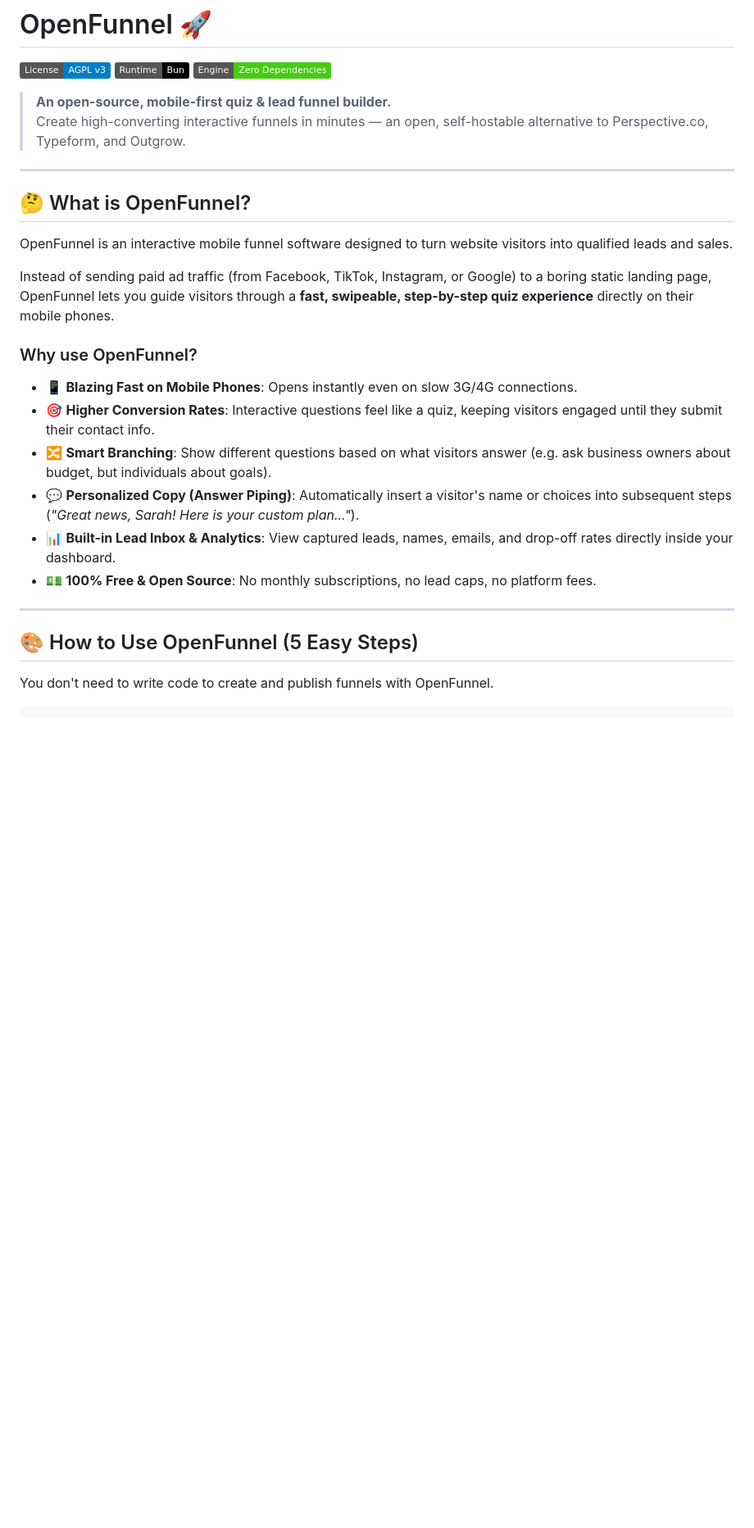
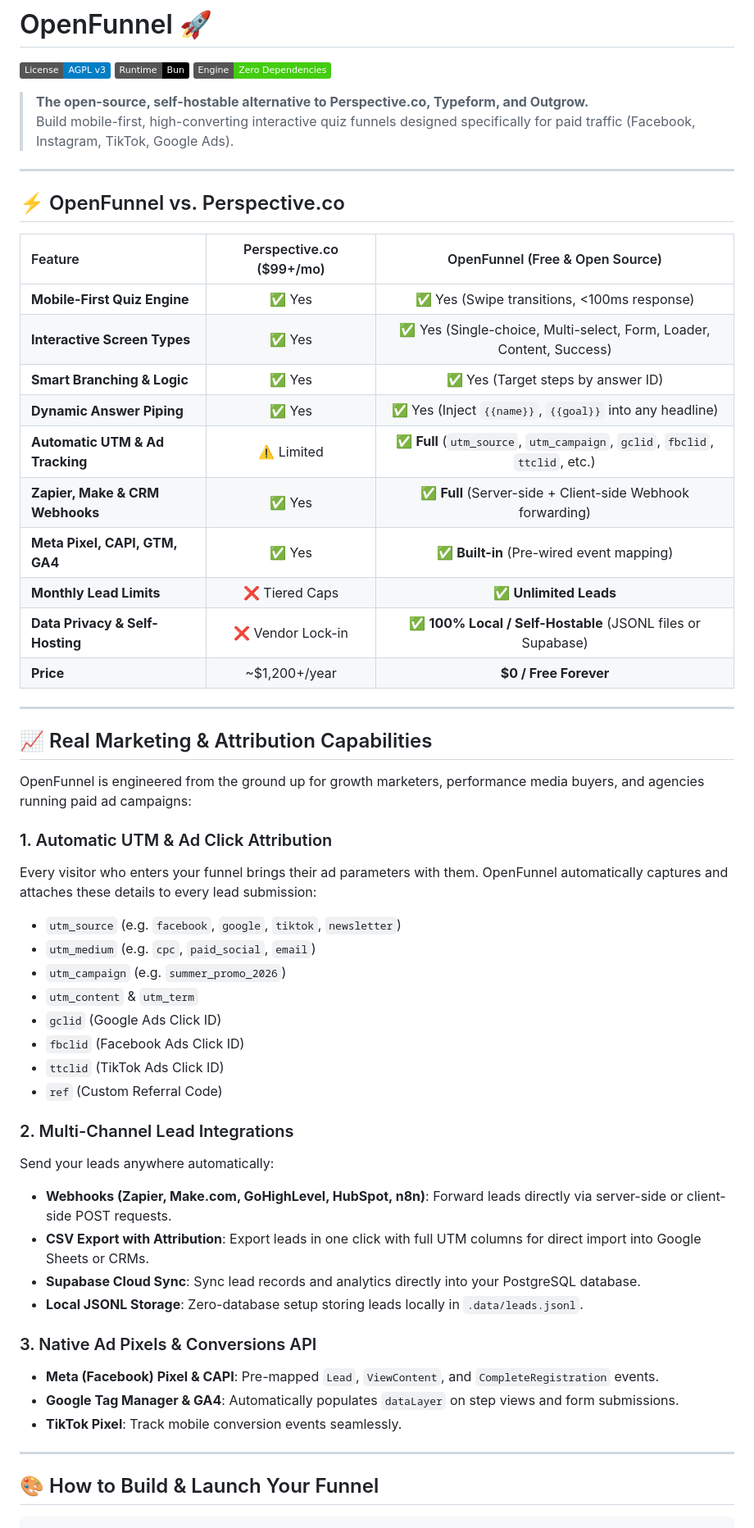
Before and after one commit to en449/openfunnel, a Markdown page: README.md, the part around one of its changes. Shown at 82% size. Drawn GitHub-style; badges without logos; blank space fills up the shorter version.

Commit message:
docs: add Perspective.co feature comparison table and complete CRM integration guide

````diff
--- a/README.md
+++ b/README.md
@@ -4,30 +4,58 @@
 [![Runtime: Bun](https://img.shields.io/badge/Runtime-Bun-black?logo=bun)](https://bun.sh)
 [![Engine: Zero Dependencies](https://img.shields.io/badge/Engine-Zero_Dependencies-success.svg)](#-for-developers--self-hosters)
 
-> **An open-source, mobile-first quiz & lead funnel builder.**
-> Create high-converting interactive funnels in minutes — an open, self-hostable alternative to Perspective.co, Typeform, and Outgrow.
+> **The open-source, self-hostable alternative to Perspective.co, Typeform, and Outgrow.**
+> Build mobile-first, high-converting interactive quiz funnels designed specifically for paid traffic (Facebook, Instagram, TikTok, Google Ads).
 
 ---
 
-## 🤔 What is OpenFunnel?
+## ⚡ OpenFunnel vs. Perspective.co
 
-OpenFunnel is an interactive mobile funnel software designed to turn website visitors into qualified leads and sales.
-
-Instead of sending paid ad traffic (from Facebook, TikTok, Instagram, or Google) to a boring static landing page, OpenFunnel lets you guide visitors through a **fast, swipeable, step-by-step quiz experience** directly on their mobile phones.
-
-### Why use OpenFunnel?
-- 📱 **Blazing Fast on Mobile Phones**: Opens instantly even on slow 3G/4G connections.
-- 🎯 **Higher Conversion Rates**: Interactive questions feel like a quiz, keeping visitors engaged until they submit their contact info.
-- 🔀 **Smart Branching**: Show different questions based on what visitors answer (e.g. ask business owners about budget, but individuals about goals).
-- 💬 **Personalized Copy (Answer Piping)**: Automatically insert a visitor's name or choices into subsequent steps (*"Great news, Sarah! Here is your custom plan..."*).
-- 📊 **Built-in Lead Inbox & Analytics**: View captured leads, names, emails, and drop-off rates directly inside your dashboard.
-- 💵 **100% Free & Open Source**: No monthly subscriptions, no lead caps, no platform fees.
+| Feature | Perspective.co ($99+/mo) | OpenFunnel (Free & Open Source) |
+| :--- | :---: | :---: |
+| **Mobile-First Quiz Engine** | ✅ Yes | ✅ Yes (Swipe transitions, <100ms response) |
+| **Interactive Screen Types** | ✅ Yes | ✅ Yes (Single-choice, Multi-select, Form, Loader, Content, Success) |
+| **Smart Branching & Logic** | ✅ Yes | ✅ Yes (Target steps by answer ID) |
+| **Dynamic Answer Piping** | ✅ Yes | ✅ Yes (Inject `{{name}}`, `{{goal}}` into any headline) |
+| **Automatic UTM & Ad Tracking** | ⚠️ Limited | ✅ **Full** (`utm_source`, `utm_campaign`, `gclid`, `fbclid`, `ttclid`, etc.) |
+| **Zapier, Make & CRM Webhooks** | ✅ Yes | ✅ **Full** (Server-side + Client-side Webhook forwarding) |
+| **Meta Pixel, CAPI, GTM, GA4** | ✅ Yes | ✅ **Built-in** (Pre-wired event mapping) |
+| **Monthly Lead Limits** | ❌ Tiered Caps | ✅ **Unlimited Leads** |
+| **Data Privacy & Self-Hosting** | ❌ Vendor Lock-in | ✅ **100% Local / Self-Hostable** (JSONL files or Supabase) |
+| **Price** | ~$1,200+/year | **$0 / Free Forever** |
 
 ---
 
-## 🎨 How to Use OpenFunnel (5 Easy Steps)
+## 📈 Real Marketing & Attribution Capabilities
 
-You don't need to write code to create and publish funnels with OpenFunnel.
+OpenFunnel is engineered from the ground up for growth marketers, performance media buyers, and agencies running paid ad campaigns:
+
+### 1. Automatic UTM & Ad Click Attribution
+Every visitor who enters your funnel brings their ad parameters with them. OpenFunnel automatically captures and attaches these details to every lead submission:
+- `utm_source` (e.g. `facebook`, `google`, `tiktok`, `newsletter`)
+- `utm_medium` (e.g. `cpc`, `paid_social`, `email`)
+- `utm_campaign` (e.g. `summer_promo_2026`)
+- `utm_content` & `utm_term`
+- `gclid` (Google Ads Click ID)
+- `fbclid` (Facebook Ads Click ID)
+- `ttclid` (TikTok Ads Click ID)
+- `ref` (Custom Referral Code)
+
+### 2. Multi-Channel Lead Integrations
+Send your leads anywhere automatically:
+- **Webhooks (Zapier, Make.com, GoHighLevel, HubSpot, n8n)**: Forward leads directly via server-side or client-side POST requests.
+- **CSV Export with Attribution**: Export leads in one click with full UTM columns for direct import into Google Sheets or CRMs.
+- **Supabase Cloud Sync**: Sync lead records and analytics directly into your PostgreSQL database.
+- **Local JSONL Storage**: Zero-database setup storing leads locally in `.data/leads.jsonl`.
+
+### 3. Native Ad Pixels & Conversions API
+- **Meta (Facebook) Pixel & CAPI**: Pre-mapped `Lead`, `ViewContent`, and `CompleteRegistration` events.
+- **Google Tag Manager & GA4**: Automatically populates `dataLayer` on step views and form submissions.
+- **TikTok Pixel**: Track mobile conversion events seamlessly.
+
+---
+
+## 🎨 How to Build & Launch Your Funnel
 
 ```
 ┌─────────────────┐     ┌──────────────────┐     ┌──────────────────┐     ┌──────────────────┐
````
Also changed, not shown: other parts of README.md (+81 -89 lines).
